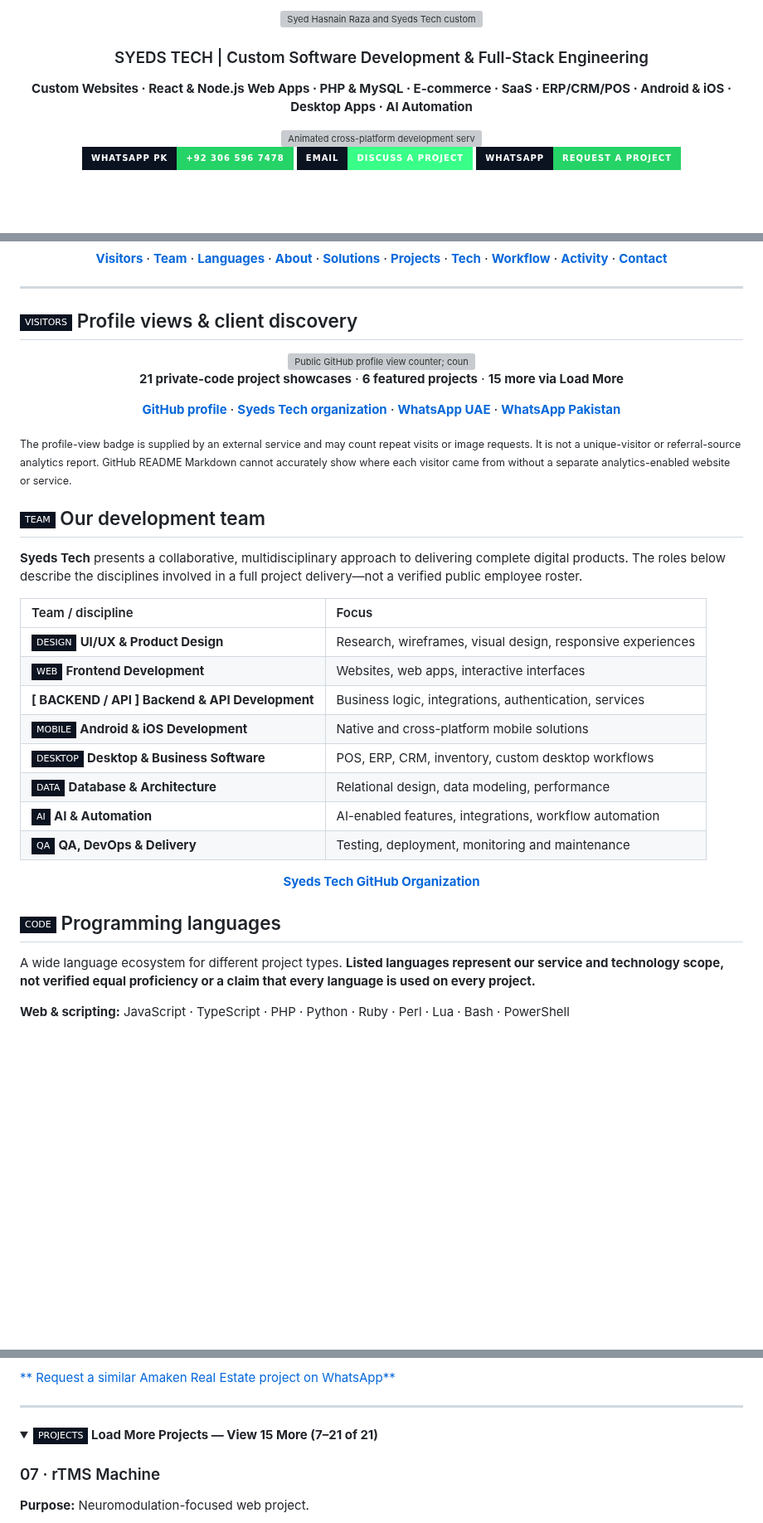
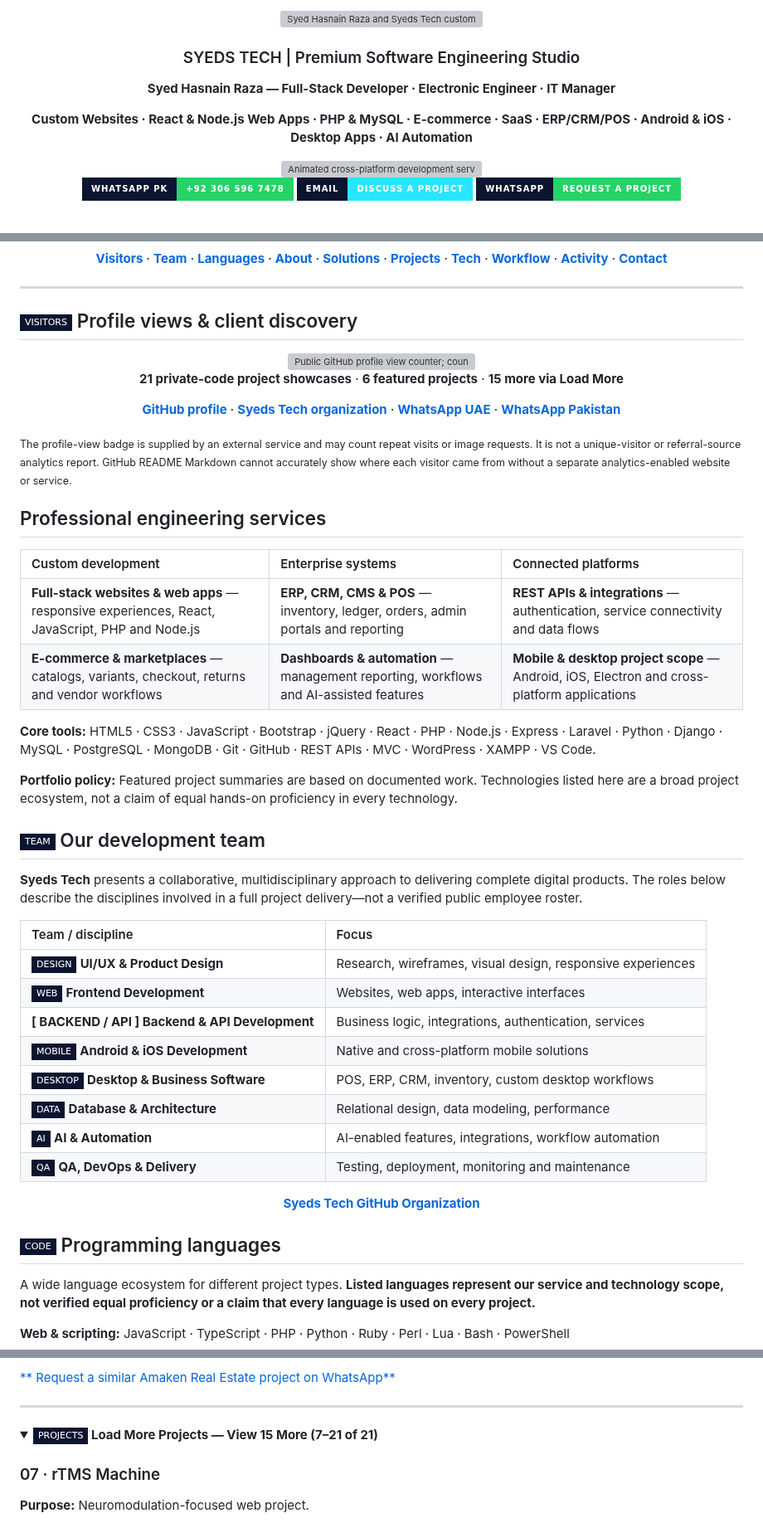
Before and after one commit to razahasnain0300-max/razahasnain0300-max, a Markdown page: README.md, 3 parts joined by grey strips. Shown at 83% size. Rendered like a GitHub page; folded sections open; badges without logos; blank space fills up the shorter version; grey boxes are pictures that could not be loaded.

Commit message:
Upgrade GitHub profile hero, engineering identity and premium service layout

```diff
--- a/README.md
+++ b/README.md
@@ -4,5 +4,7 @@
 
-### SYEDS TECH | Custom Software Development & Full-Stack Engineering
+### SYEDS TECH | Premium Software Engineering Studio
+
+**Syed Hasnain Raza — Full-Stack Developer · Electronic Engineer · IT Manager**
 
 **Custom Websites · React & Node.js Web Apps · PHP & MySQL · E-commerce · SaaS · ERP/CRM/POS · Android & iOS · Desktop Apps · AI Automation**
 
@@ -10,9 +12,9 @@
 
 <br />
 
-<a href="https://wa.me/923065967478?text=Hello%20Syeds%20Tech%2C%20I%20would%20like%20to%20discuss%20a%20software%20development%20project."><img src="https://img.shields.io/badge/WhatsApp%20PK-%2B92%20306%20596%207478-25D366?style=for-the-badge&logo=whatsapp&logoColor=white&labelColor=0B1220" alt="WhatsApp Pakistan +92 306 596 7478" /></a>
-<a href="mailto:razahasnain0300@gmail.com"><img src="https://img.shields.io/badge/Email-Discuss%20a%20project-39FF88?style=for-the-badge&logo=gmail&logoColor=0B1220&labelColor=0B1220" alt="Email about a project" /></a>
-<a href="https://wa.me/971552615993?text=Hello%20Syeds%20Tech%2C%20I%20would%20like%20to%20discuss%20a%20software%20development%20project."><img src="https://img.shields.io/badge/WhatsApp-Request%20a%20Project-25D366?style=for-the-badge&logo=whatsapp&logoColor=white&labelColor=0B1220" alt="Request a project on WhatsApp" /></a>
+<a href="https://wa.me/923065967478?text=Hello%20Syeds%20Tech%2C%20I%20would%20like%20to%20discuss%20a%20software%20development%20project."><img src="https://img.shields.io/badge/WhatsApp%20PK-%2B92%20306%20596%207478-25D366?style=for-the-badge&logo=whatsapp&logoColor=white&labelColor=0C1530" alt="WhatsApp Pakistan +92 306 596 7478" /></a>
+<a href="mailto:razahasnain0300@gmail.com"><img src="https://img.shields.io/badge/Email-Discuss%20a%20project-28E6FF?style=for-the-badge&logo=gmail&logoColor=0C1530&labelColor=0C1530" alt="Email about a project" /></a>
+<a href="https://wa.me/971552615993?text=Hello%20Syeds%20Tech%2C%20I%20would%20like%20to%20discuss%20a%20software%20development%20project."><img src="https://img.shields.io/badge/WhatsApp-Request%20a%20Project-25D366?style=for-the-badge&logo=whatsapp&logoColor=white&labelColor=0C1530" alt="Request a project on WhatsApp" /></a>
 
 <br />
 
@@ -26,7 +28,7 @@
 
 ---
 
-## <img src="https://img.shields.io/badge/VISITORS-0B1220?style=flat-square&logo=github&logoColor=39FF88" alt="VISITORS" height="22" /> Profile views & client discovery
+## <img src="https://img.shields.io/badge/VISITORS-0C1530?style=flat-square&logo=github&logoColor=28E6FF" alt="VISITORS" height="22" /> Profile views & client discovery
 
 <div align="center">
 
@@ -40,20 +42,31 @@
 
 <sub>The profile-view badge is supplied by an external service and may count repeat visits or image requests. It is not a unique-visitor or referral-source analytics report. GitHub README Markdown cannot accurately show where each visitor came from without a separate analytics-enabled website or service.</sub>
 
-## <img src="https://img.shields.io/badge/TEAM-0B1220?style=flat-square&logo=github&logoColor=39FF88" alt="TEAM" height="22" /> Our development team
+## Professional engineering services
+
+| Custom development | Enterprise systems | Connected platforms |
+|:---|:---|:---|
+| **Full-stack websites & web apps** — responsive experiences, React, JavaScript, PHP and Node.js | **ERP, CRM, CMS & POS** — inventory, ledger, orders, admin portals and reporting | **REST APIs & integrations** — authentication, service connectivity and data flows |
+| **E-commerce & marketplaces** — catalogs, variants, checkout, returns and vendor workflows | **Dashboards & automation** — management reporting, workflows and AI-assisted features | **Mobile & desktop project scope** — Android, iOS, Electron and cross-platform applications |
+
+**Core tools:** HTML5 · CSS3 · JavaScript · Bootstrap · jQuery · React · PHP · Node.js · Express · Laravel · Python · Django · MySQL · PostgreSQL · MongoDB · Git · GitHub · REST APIs · MVC · WordPress · XAMPP · VS Code.
+
+**Portfolio policy:** Featured project summaries are based on documented work. Technologies listed here are a broad project ecosystem, not a claim of equal hands-on proficiency in every technology.
+
+## <img src="https://img.shields.io/badge/TEAM-0C1530?style=flat-square&logo=github&logoColor=28E6FF" alt="TEAM" height="22" /> Our development team
 
 **Syeds Tech** presents a collaborative, multidisciplinary approach to delivering complete digital products. The roles below describe the disciplines involved in a full project delivery—not a verified public employee roster.
 
 | Team / discipline | Focus |
 |:---|:---|
-| <img src="https://img.shields.io/badge/DESIGN-0B1220?style=flat-square&logo=codefactor&logoColor=24D9FF" alt="DESIGN" height="19" /> **UI/UX & Product Design** | Research, wireframes, visual design, responsive experiences |
-| <img src="https://img.shields.io/badge/WEB-0B1220?style=flat-square&logo=codefactor&logoColor=24D9FF" alt="WEB" height="19" /> **Frontend Development** | Websites, web apps, interactive interfaces |
+| <img src="https://img.shields.io/badge/DESIGN-0C1530?style=flat-square&logo=codefactor&logoColor=A46BFF" alt="DESIGN" height="19" /> **UI/UX & Product Design** | Research, wireframes, visual design, responsive experiences |
+| <img src="https://img.shields.io/badge/WEB-0C1530?style=flat-square&logo=codefactor&logoColor=A46BFF" alt="WEB" height="19" /> **Frontend Development** | Websites, web apps, interactive interfaces |
 | **[ BACKEND / API ] Backend & API Development** | Business logic, integrations, authentication, services |
-| <img src="https://img.shields.io/badge/MOBILE-0B1220?style=flat-square&logo=codefactor&logoColor=24D9FF" alt="MOBILE" height="19" /> **Android & iOS Development** | Native and cross-platform mobile solutions |
-| <img src="https://img.shields.io/badge/DESKTOP-0B1220?style=flat-square&logo=codefactor&logoColor=24D9FF" alt="DESKTOP" height="19" /> **Desktop & Business Software** | POS, ERP, CRM, inventory, custom desktop workflows |
-| <img src="https://img.shields.io/badge/DATA-0B1220?style=flat-square&logo=codefactor&logoColor=24D9FF" alt="DATA" height="19" /> **Database & Architecture** | Relational design, data modeling, performance |
-| <img src="https://img.shields.io/badge/AI-0B1220?style=flat-square&logo=codefactor&logoColor=24D9FF" alt="AI" height="19" /> **AI & Automation** | AI-enabled features, integrations, workflow automation |
-| <img src="https://img.shields.io/badge/QA-0B1220?style=flat-square&logo=codefactor&logoColor=24D9FF" alt="QA" height="19" /> **QA, DevOps & Delivery** | Testing, deployment, monitoring and maintenance |
+| <img src="https://img.shields.io/badge/MOBILE-0C1530?style=flat-square&logo=codefactor&logoColor=A46BFF" alt="MOBILE" height="19" /> **Android & iOS Development** | Native and cross-platform mobile solutions |
+| <img src="https://img.shields.io/badge/DESKTOP-0C1530?style=flat-square&logo=codefactor&logoColor=A46BFF" alt="DESKTOP" height="19" /> **Desktop & Business Software** | POS, ERP, CRM, inventory, custom desktop workflows |
+| <img src="https://img.shields.io/badge/DATA-0C1530?style=flat-square&logo=codefactor&logoColor=A46BFF" alt="DATA" height="19" /> **Database & Architecture** | Relational design, data modeling, performance |
+| <img src="https://img.shields.io/badge/AI-0C1530?style=flat-square&logo=codefactor&logoColor=A46BFF" alt="AI" height="19" /> **AI & Automation** | AI-enabled features, integrations, workflow automation |
+| <img src="https://img.shields.io/badge/QA-0C1530?style=flat-square&logo=codefactor&logoColor=A46BFF" alt="QA" height="19" /> **QA, DevOps & Delivery** | Testing, deployment, monitoring and maintenance |
 
 <div align="center">
 
@@ -61,7 +74,7 @@
 
 </div>
 
-## <img src="https://img.shields.io/badge/CODE-0B1220?style=flat-square&logo=github&logoColor=39FF88" alt="CODE" height="22" /> Programming languages
+## <img src="https://img.shields.io/badge/CODE-0C1530?style=flat-square&logo=github&logoColor=28E6FF" alt="CODE" height="22" /> Programming languages
 
 A wide language ecosystem for different project types. **Listed languages represent our service and technology scope, not verified equal proficiency or a claim that every language is used on every project.**
 
@@ -205,7 +218,7 @@ Interested in a similar website, web app, Android/iOS app or custom software? Us
 ---
 
 <details>
-<summary><b><img src="https://img.shields.io/badge/PROJECTS-0B1220?style=flat-square&logo=codefactor&logoColor=24D9FF" alt="PROJECTS" height="19" /> Load More Projects — View 15 More (7–21 of 21)</b></summary>
+<summary><b><img src="https://img.shields.io/badge/PROJECTS-0C1530?style=flat-square&logo=codefactor&logoColor=A46BFF" alt="PROJECTS" height="19" /> Load More Projects — View 15 More (7–21 of 21)</b></summary>
 
 ### 07 · rTMS Machine
 
```
Also changed, not shown: other parts of README.md (+19 -19 lines).
